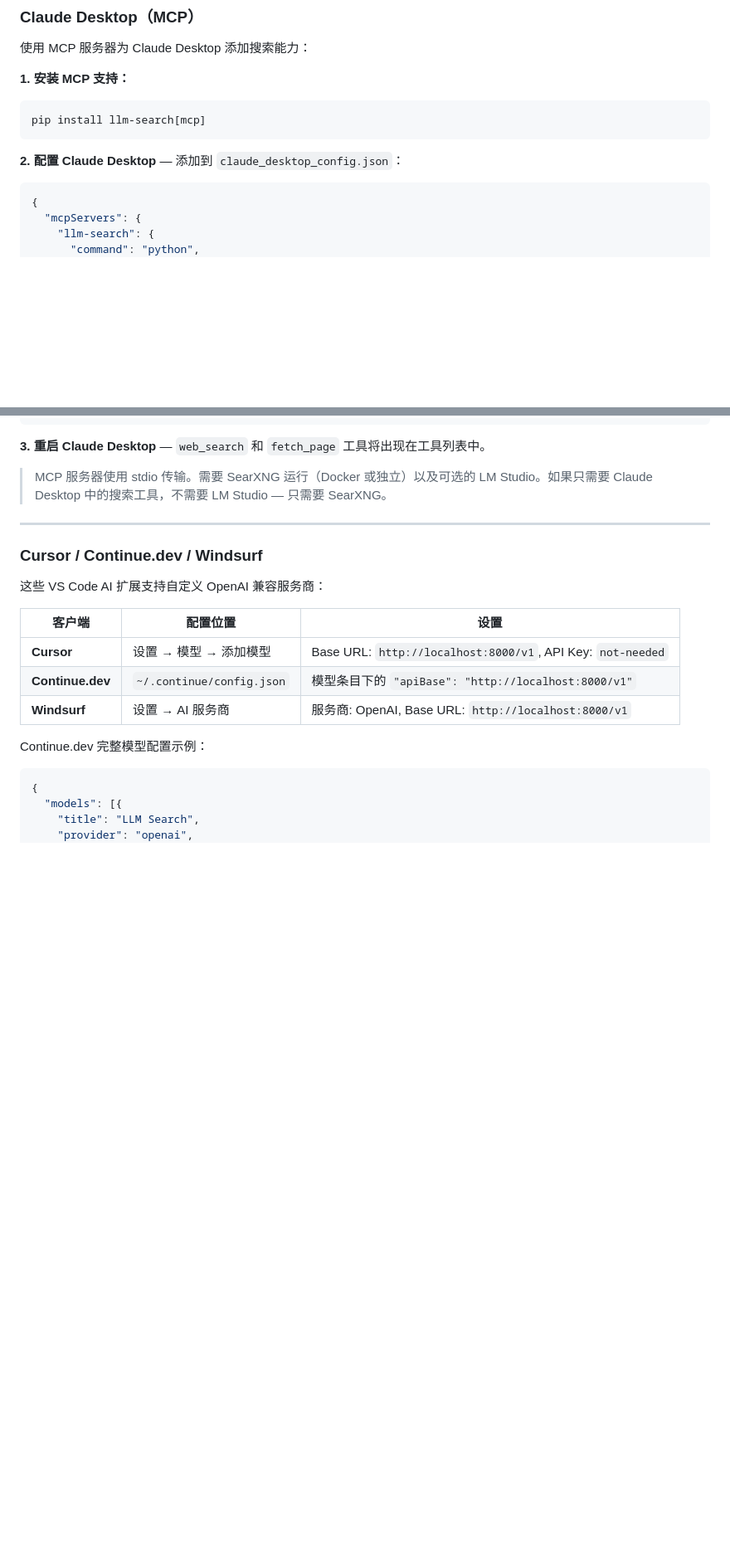
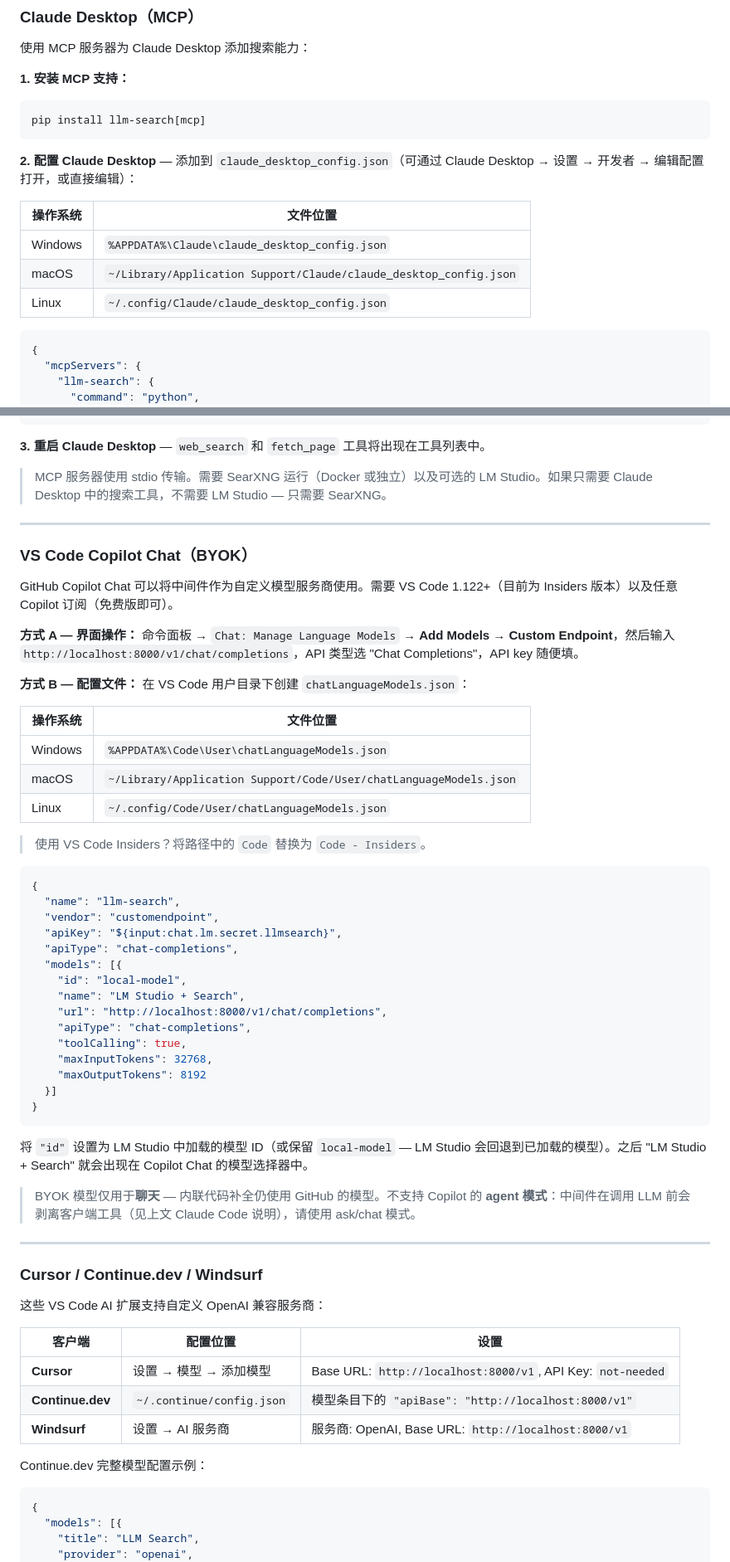
Before and after one commit to haihengh/llm-search, a Markdown page: README_zh.md, 2 parts joined by grey strips. Shown at 83% size. Rendered like a GitHub page; blank space fills up the shorter version.

````diff
--- a/README_zh.md
+++ b/README_zh.md
@@ -197,7 +197,14 @@ claude "阅读 Python 3.14 发布说明并总结新特性"
 pip install llm-search[mcp]
 ```
 
-**2. 配置 Claude Desktop** — 添加到 `claude_desktop_config.json`：
+**2. 配置 Claude Desktop** — 添加到 `claude_desktop_config.json`（可通过 Claude Desktop → 设置 → 开发者 → 编辑配置打开，或直接编辑）：
+
+| 操作系统 | 文件位置 |
+|----------|----------|
+| Windows | `%APPDATA%\Claude\claude_desktop_config.json` |
+| macOS | `~/Library/Application Support/Claude/claude_desktop_config.json` |
+| Linux | `~/.config/Claude/claude_desktop_config.json` |
+
 ```json
 {
   "mcpServers": {
@@ -216,6 +223,46 @@ pip install llm-search[mcp]
 **3. 重启 Claude Desktop** — `web_search` 和 `fetch_page` 工具将出现在工具列表中。
 
 > MCP 服务器使用 stdio 传输。需要 SearXNG 运行（Docker 或独立）以及可选的 LM Studio。如果只需要 Claude Desktop 中的搜索工具，不需要 LM Studio — 只需要 SearXNG。
+
+---
+
+### VS Code Copilot Chat（BYOK）
+
+GitHub Copilot Chat 可以将中间件作为自定义模型服务商使用。需要 VS Code 1.122+（目前为 Insiders 版本）以及任意 Copilot 订阅（免费版即可）。
+
+**方式 A — 界面操作：** 命令面板 → `Chat: Manage Language Models` → **Add Models** → **Custom Endpoint**，然后输入 `http://localhost:8000/v1/chat/completions`，API 类型选 "Chat Completions"，API key 随便填。
+
+**方式 B — 配置文件：** 在 VS Code 用户目录下创建 `chatLanguageModels.json`：
+
+| 操作系统 | 文件位置 |
+|----------|----------|
+| Windows | `%APPDATA%\Code\User\chatLanguageModels.json` |
+| macOS | `~/Library/Application Support/Code/User/chatLanguageModels.json` |
+| Linux | `~/.config/Code/User/chatLanguageModels.json` |
+
+> 使用 VS Code Insiders？将路径中的 `Code` 替换为 `Code - Insiders`。
+
+```json
+{
+  "name": "llm-search",
+  "vendor": "customendpoint",
+  "apiKey": "${input:chat.lm.secret.llmsearch}",
+  "apiType": "chat-completions",
+  "models": [{
+    "id": "local-model",
+    "name": "LM Studio + Search",
+    "url": "http://localhost:8000/v1/chat/completions",
+    "apiType": "chat-completions",
+    "toolCalling": true,
+    "maxInputTokens": 32768,
+    "maxOutputTokens": 8192
+  }]
+}
+```
+
+将 `"id"` 设置为 LM Studio 中加载的模型 ID（或保留 `local-model` — LM Studio 会回退到已加载的模型）。之后 "LM Studio + Search" 就会出现在 Copilot Chat 的模型选择器中。
+
+> BYOK 模型仅用于**聊天** — 内联代码补全仍使用 GitHub 的模型。不支持 Copilot 的 **agent 模式**：中间件在调用 LLM 前会剥离客户端工具（见上文 Claude Code 说明），请使用 ask/chat 模式。
 
 ---
 
````
Also changed, not shown: README.md (+48 -1 lines).
